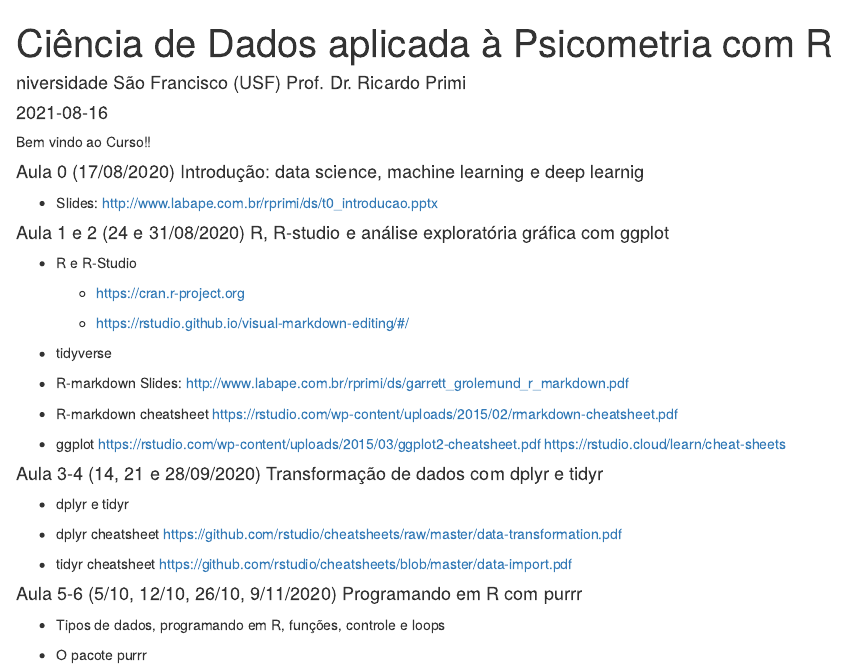
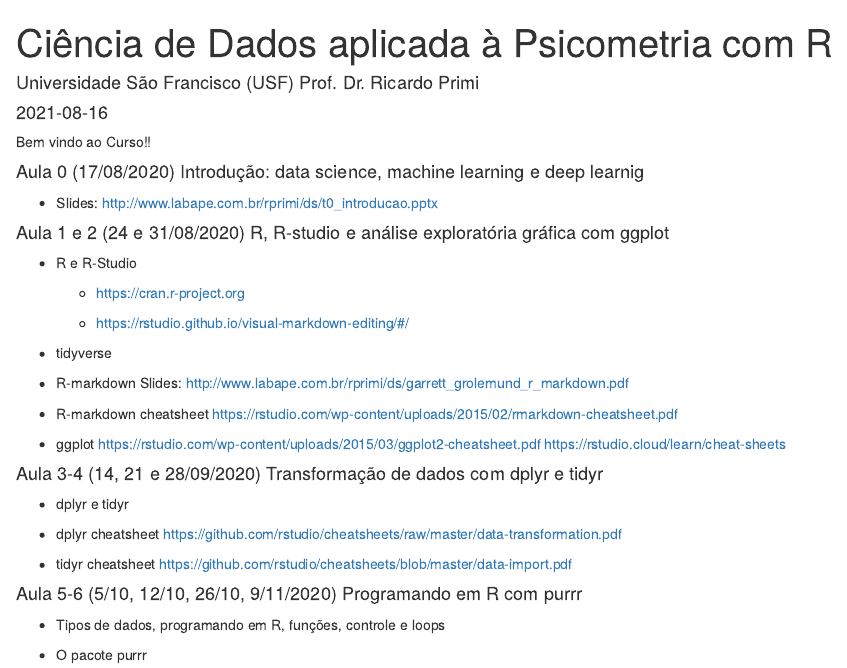
Before and after one commit to rprimi/ds_psicom, an R Markdown document (docs/index.Rmd): the page in a window 1100 px wide, from its top. Rendered offline with R 4.5, knitr and Pandoc, with nearby package versions; drawn as R Markdown's standard HTML page in place of the format the file asks for.

Commit message:
Update site

```diff
--- a/docs/index.Rmd
+++ b/docs/index.Rmd
@@ -1,6 +1,6 @@
 ---
 title: "Ciência de Dados aplicada à Psicometria com R"
-author: "niversidade São Francisco (USF) Prof. Dr. Ricardo Primi"
+author: "Universidade São Francisco (USF) Prof. Dr. Ricardo Primi"
 date: "`r Sys.Date()`"
 output:
   prettydoc::html_pretty:
```
